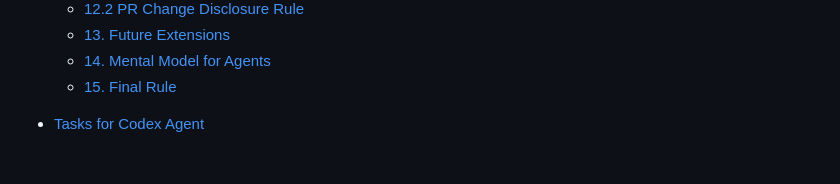
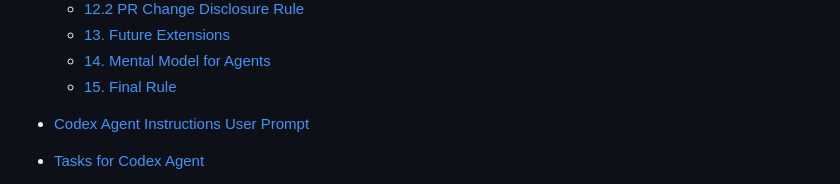
Before and after one commit to FabledSky/cafe-moxie-site-kit, a Markdown page: agents.md, the part around one of its changes. GitHub-like rendering; blank space fills up the shorter version.

Commit message:
Add Codex Agent Instructions User Prompt section
Added Codex Agent Instructions User Prompt section with critical instructions, execution requirements, output requirements, and scope control.

```diff
--- a/agents.md
+++ b/agents.md
@@ -31,6 +31,8 @@ Here is a clean **GitHub-compatible Table of Contents** for your `agents.md`. Yo
   * [13. Future Extensions](#13-future-extensions)
   * [14. Mental Model for Agents](#14-mental-model-for-agents)
   * [15. Final Rule](#15-final-rule)
+
+* [Codex Agent Instructions User Prompt](#codex-agent-instructions-user-prompt)
 
 * [Tasks for Codex Agent](#tasks-for-codex-agent)
 
```
Also changed, not shown: other parts of agents.md (+89 -1 lines).
